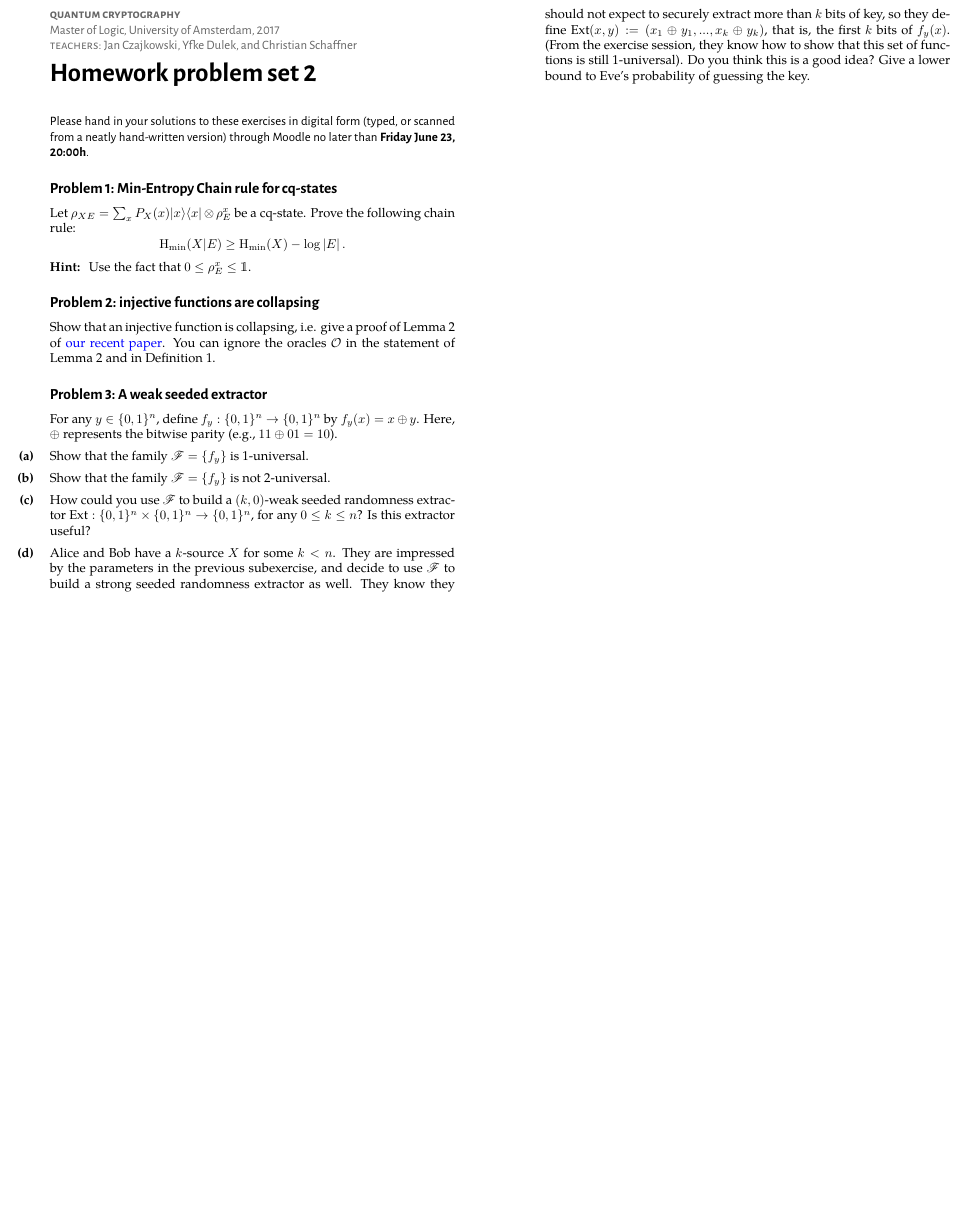
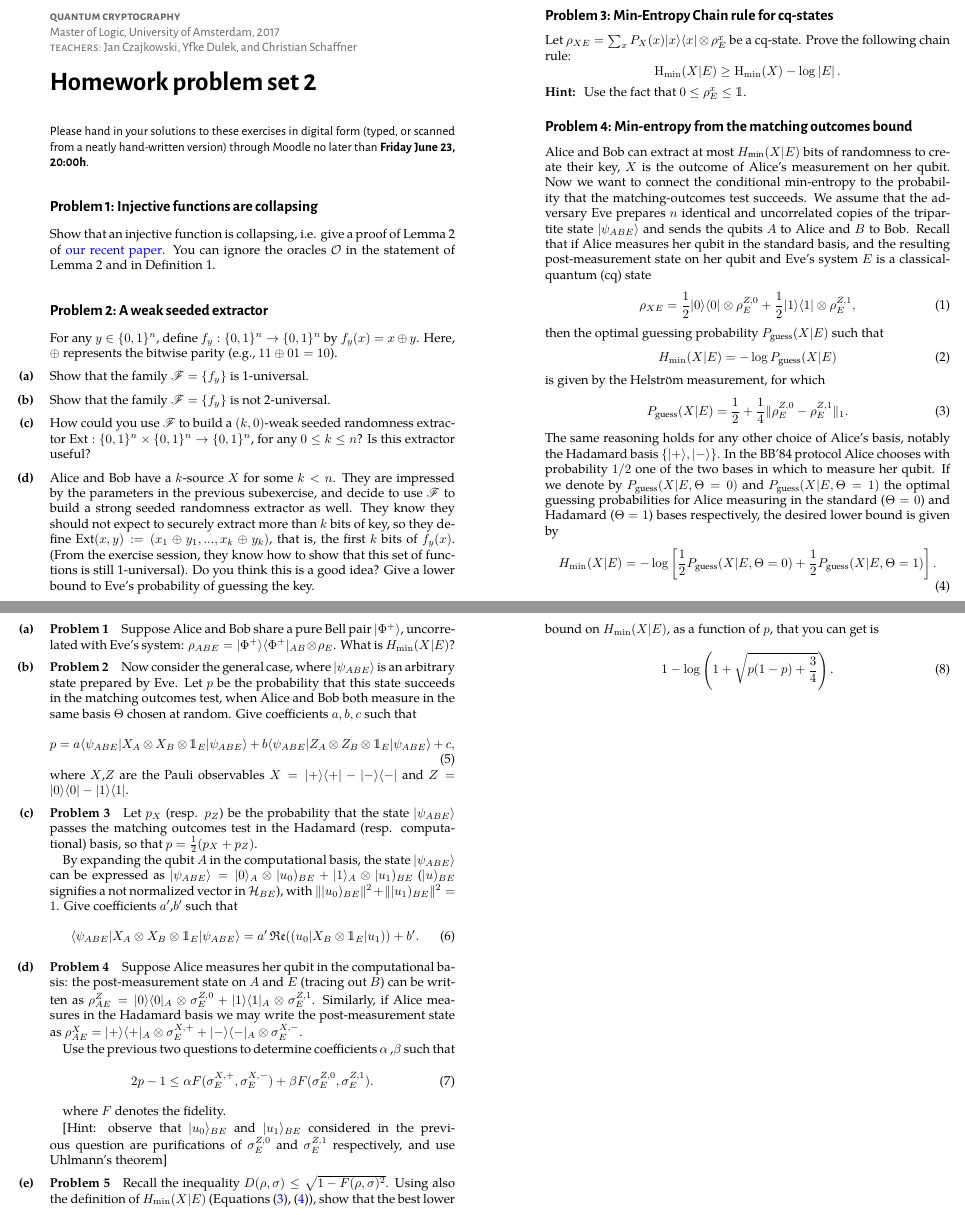
Before and after one commit to cschaffner/QuantumCryptoCourse, a LaTeX problem sheet (Exercises/02-homework.tex): part of the page before the commit and two parts of pages 1 and 2 of 2 after it, the two joined at a grey line, cut so that both start at the same text, the shorter picture padded with empty space. The pictures show the PDF file Exercises/02-homework.pdf that the author committed with the source.

Commit message:
02-homework

```diff
--- a/Exercises/02-homework.tex
+++ b/Exercises/02-homework.tex
@@ -59,6 +50,79 @@ Show that an injective function is collapsing, i.e. give a proof of Lemma~2 of \
     \end{subex}
 \end{exercise}
 
+\begin{exercise}[Min-Entropy Chain rule for cq-states]
+Let $\rho_{XE} = \sum_x P_X(x) \ket{x}\bra{x} \otimes \rho_E^x$ be a cq-state. Prove the following chain rule:
+\[
+\Hmin(X | E) \geq \Hmin(X) - \log |E| \, .
+\]
+\textbf{Hint: } Use the fact that $0 \leq \rho_E^x \leq \mathbbm{1}$.
+
+\end{exercise}
+
+\begin{exercise}[Min-entropy from the matching outcomes bound]
+Alice and Bob can extract at most $H_{\text{min}}(X|E)$ bits of randomness to create their key, $X$ is the outcome of Alice's measurement on her qubit. Now we want to connect the conditional min-entropy to the probability that the matching-outcomes test succeeds. We assume that the adversary Eve prepares $n$ identical and uncorrelated copies of the tripartite state $|\psi _{ABE}\rangle$ and sends the qubits $A$ to Alice and $B$ to Bob.
+Recall that if Alice measures her qubit in the standard basis, and the resulting post-measurement state on her qubit and Eve's system $E$ is a classical-quantum (cq) state
+\begin{equation}
+\rho _{XE} = \frac{1}{2}|0\rangle \langle 0| \otimes \rho _ E^{Z,0}+\frac{1}{2}|1\rangle \langle 1| \otimes \rho _ E^{Z,1},
+\end{equation}
+then the optimal guessing probability $P_{\text{guess}}(X|E)$ such that
+\begin{equation}
+H_{\min}(X|E) = - \log P_{\text{guess}}(X|E)
+\end{equation}
+is given by the Helstr\"om measurement, for which
+\begin{equation}
+P_{\text{guess}}(X|E) = \frac{1}{2}+\frac{1}{4}\| \rho _ E^{Z,0}-\rho _ E^{Z,1}\| _1.\label{eq:helbnd}
+\end{equation}
+The same reasoning holds for any other choice of Alice's basis, notably the Hadamard basis $\{ |+\rangle ,|-\rangle \}$. In the BB'84 protocol Alice chooses with probability $1/2$ one of the two bases in which to measure her qubit. If we denote by $P_{\text{guess}}(X|E,\Theta =0)$ and $P_{\text{guess}}(X|E,\Theta =1)$ the optimal guessing probabilities for Alice measuring in the standard ($\Theta =0$) and Hadamard ($\Theta =1$) bases respectively, the desired lower bound is given by
+\begin{equation}
+H_{\min}(X|E ) = -\log \left[\frac{1}{2}P_{\text{guess}}(X|E,\Theta =0)+\frac{1}{2}P_{\text{guess}}(X|E,\Theta =1)\right]. \label{eq:hminpgues}
+\end{equation}
+
+
+
+\begin{subex}[Problem 1]
+Suppose Alice and Bob share a pure Bell pair $|\Phi ^+\rangle$, uncorrelated with Eve's system: $\rho _{ABE} = |\Phi ^+\rangle \langle \Phi ^+|_{AB} \otimes \rho _ E$. What is $H_{\min}(X|E)$?
+\end{subex}
+\begin{subex}[Problem 2]
+ Now consider the general case, where $|\psi _{ABE}\rangle$ is an arbitrary state prepared by Eve. Let $p$ be the probability that this state succeeds in the matching outcomes test, when Alice and Bob both measure in the same basis $\Theta$ chosen at random. Give coefficients $a,b,c$ such that
+\begin{equation}
+p = a \langle \psi _{ABE}| X_ A \otimes X_ B \otimes \mathbbm{1}_ E |\psi _{ABE}\rangle + b\langle \psi _{ABE}| Z_ A \otimes Z_ B \otimes \mathbbm{1}_ E |\psi _{ABE}\rangle + c,
+\end{equation}
+where $X$,$Z$ are the Pauli observables $X = |+\rangle \langle +| - |-\rangle \langle -|$ and $Z = |0\rangle \langle 0| - |1\rangle \langle 1|$.
+\end{subex}
+\begin{subex}[Problem 3]
+ Let $p_ X$ (resp. $p_ Z$) be the probability that the state $|\psi _{ABE}\rangle$ passes the matching outcomes test in the Hadamard (resp. computational) basis, so that $p=\frac{1}{2}(p_ X+p_ Z)$.
+
+By expanding the qubit $A$ in the computational basis, the state $|\psi _{ABE}\rangle$ can be expressed as $|\psi _{ABE}\rangle = |0\rangle _ A\otimes |u_0)_{BE} + |1\rangle _ A\otimes |u_1) _{BE}$ ($|u)_{BE}$ signifies a not normalized vector in $\mathcal{H}_{BE}$), with $\| |u_0) _{BE}\|^2+\| |u_1)_{BE}\|^2=1$. Give coefficients $a'$,$b'$ such that
+\begin{equation}
+\langle \psi _{ABE}| X_ A \otimes X_ B \otimes \mathbbm{1}_ E |\psi _{ABE}\rangle = a'\, \mathfrak{Re} (( u_0| X_ B \otimes \mathbbm{1}_ E |u_1) ) + b'.
+\end{equation}
+
+\end{subex}
+
+\begin{subex}[Problem 4]
+ Suppose Alice measures her qubit in the computational basis: the post-measurement state on $A$ and $E$ (tracing out $B$) can be written as $\rho _{AE}^ Z = |0\rangle \langle 0|_ A\otimes \sigma _ E^{Z,0} + |1\rangle \langle 1|_ A\otimes \sigma _ E^{Z,1}$. Similarly, if Alice measures in the Hadamard basis we may write the post-measurement state as $\rho _{AE}^ X = |+\rangle \langle +|_ A\otimes \sigma _ E^{X,+} + |-\rangle \langle -|_ A\otimes \sigma _ E^{X,-}$.
+
+Use the previous two questions to determine coefficients $\alpha$ ,$\beta$ such that
+\begin{equation}
+2p-1 \leq \alpha F(\sigma _ E^{X,+},\sigma _ E^{X,-}) + \beta F(\sigma _ E^{Z,0},\sigma _ E^{Z,1}).
+\end{equation}
+
+
+where $F$ denotes the fidelity.
+
+[Hint: observe that $|u_0\rangle _{BE}$ and $|u_1\rangle _{BE}$ considered in the previous question are purifications of $\sigma _ E^{Z,0}$ and $\sigma _ E^{Z,1}$ respectively, and use Uhlmann's theorem]
+\end{subex}
+
+\begin{subex}[Problem 5]
+Recall the inequality $D(\rho ,\sigma ) \leq \sqrt {1-F(\rho ,\sigma )^2}$. Using also the definition of $H_{\min} (X|E)$ (Equations \eqref{eq:helbnd}, \eqref{eq:hminpgues}), show that the best lower bound on $H_{\min}(X|E)$, as a function of $p$, that you can get is
+\begin{equation}
+1-\log \left(1+\sqrt {p(1-p)+\frac34}\right).
+\end{equation}
+\end{subex}
+
+
+\end{exercise}
 
 
 \end{document}
```
Also changed, not shown: Exercises/02-homework.pdf, Exercises/02-homework.tex (13 more changed lines).
